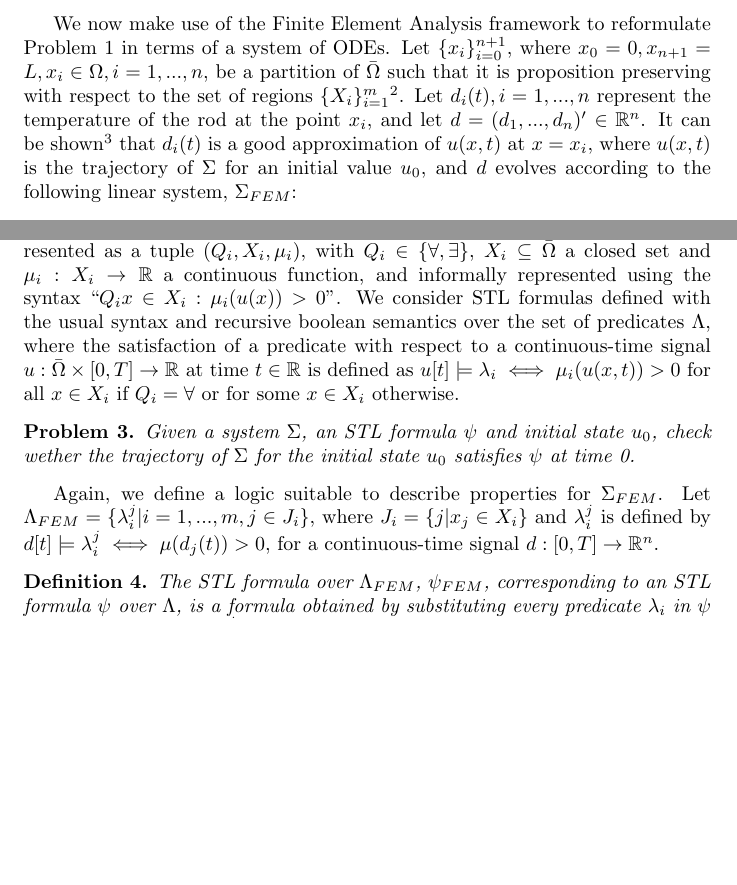
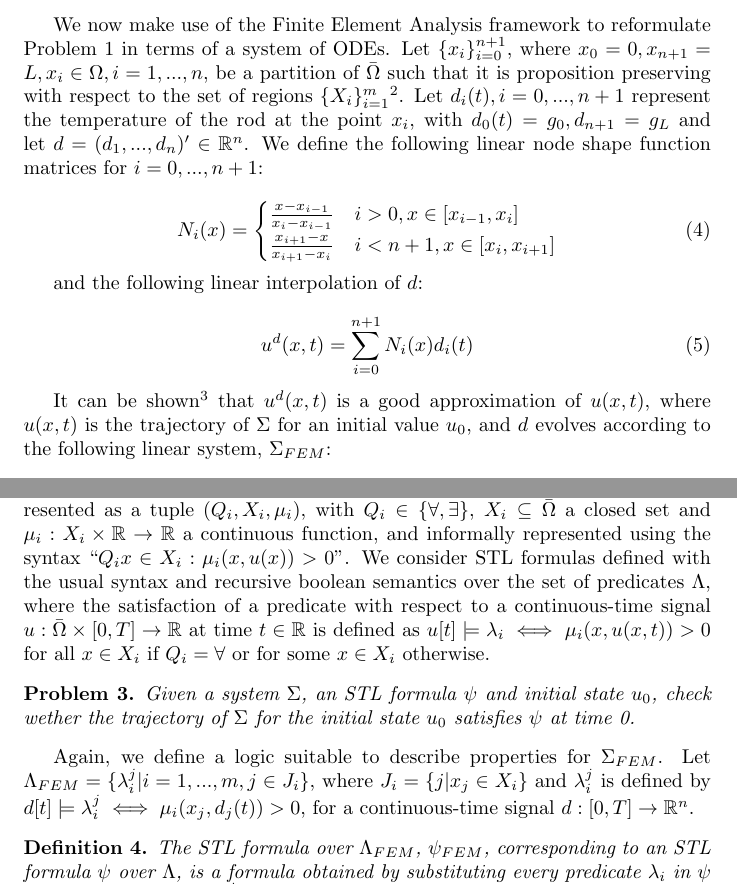
Before and after one commit to fran-penedo/femformal, a LaTeX document (doc/formulation/formulation.tex): two parts of pages 2 and 3 of 6, joined at a grey line, cut so that both start at the same text, the shorter picture padded with empty space. Compiled offline with pdfLaTeX.

Commit message:
Added interpolation bit

```diff
--- a/doc/formulation/formulation.tex
+++ b/doc/formulation/formulation.tex
@@ -139,11 +139,27 @@ Problem~\ref{pr:pde} in terms of a system of ODEs. Let $\{x_i\}_{i = 0}^{n +
 1}$, where $x_0 = 0, x_{n+1} = L, x_i \in \Omega, i = 1,...,n$, be a partition of
 $\bar\Omega$ such that it is proposition preserving with respect to the set of
 regions $\{X_i\}_{i = 1}^{m}$\footnote{This is well defined since the $X_i$ are
-closed and there are a finite number of them}. Let $d_i(t), i = 1,...,n$ represent the
-temperature of the rod at the point $x_i$, and let $d = (d_1, ..., d_n)' \in
-\R^n$. It can be shown\footnote{\fran{At some point I'll fill in the details of the
-construction of $A$ and $b$}} that $d_i(t)$ is a good approximation of
-$u(x, t)$ at $x=x_i$, where $u(x,t)$ is the trajectory of $\Sigma$ for an
+closed and there are a finite number of them}. Let $d_i(t), i = 0,...,n+1$ represent the
+temperature of the rod at the point $x_i$, with $d_0(t) = g_0, d_{n+1} = g_L$ and let $d = (d_1, ..., d_n)' \in
+\R^n$. We define the following linear node shape function matrices for $i =
+0,...,n+1$:
+
+\begin{equation}
+    N_i(x) = \begin{cases}
+        \frac{x - x_{i - 1}}{x_i - x_{i - 1}} & i > 0, x \in [x_{i-1}, x_i] \\
+        \frac{x_{i+1} - x}{x_{i+1} - x_{i}} & i < n+1, x \in [x_{i}, x_{i+1}]
+    \end{cases}
+\end{equation}
+
+and the following linear interpolation of $d$:
+
+\begin{equation}
+    u^d(x, t) = \sum_{i=0}^{n+1} N_i(x) d_i(t)
+\end{equation}
+
+It can be shown\footnote{\fran{At some point I'll fill in the details of the
+construction of $A$ and $b$}} that $u^d(x, t)$ is a good approximation of
+$u(x, t)$, where $u(x,t)$ is the trajectory of $\Sigma$ for an
 initial value $u_0$, and $d$ evolves
 according to the following linear system, $\Sigma_{FEM}$:
 
@@ -212,13 +228,13 @@ propositions in $\Pi_{FEM}$ so that the converse of Th.~\ref{th:equiv} is true.}
 Let $\Lambda = \{\lambda_i | i = 1,...,m\}$ be a set of predicates, where
 $\lambda_i$ is a predicate represented as a tuple $(Q_i, X_i, \mu_i)$, with $Q_i
 \in \{\forall, \exists\}$, $X_i
-\subseteq \bar\Omega$ a closed set and $\mu_i : X_i \to \R$ a continuous function,
-and informally represented using the syntax $``Q_i x \in X_i : \mu_i(u(x)) >
+\subseteq \bar\Omega$ a closed set and $\mu_i : X_i \times \R \to \R$ a continuous function,
+and informally represented using the syntax $``Q_i x \in X_i : \mu_i(x, u(x)) >
 0"$. We consider STL formulas defined with the usual syntax and recursive boolean
 semantics over the set of predicates $\Lambda$, where the satisfaction of a
 predicate with respect to a continuous-time signal $u : \bar\Omega \times [0, T]
 \to \R$ at time $t \in \R$ is defined as $u[t] \models \lambda_i \iff
-\mu_i(u(x, t)) > 0$ for all $x \in X_i$ if $Q_i = \forall$ or for some $x \in
+\mu_i(x, u(x, t)) > 0$ for all $x \in X_i$ if $Q_i = \forall$ or for some $x \in
 X_i$ otherwise.
 
 \begin{problem}
@@ -230,7 +246,7 @@ X_i$ otherwise.
 Again, we define a logic suitable to describe properties for $\Sigma_{FEM}$. Let
 $\Lambda_{FEM} = \{\lambda_i^j | i = 1,...,m, j \in J_i\}$, where $J_i= \{j |
 x_j \in X_i\}$ and $\lambda_i^j$ is defined by $d[t] \models \lambda_i^j \iff
-\mu(d_j(t)) > 0$, for a continuous-time signal $d : [0, T] \to \R^n$.
+\mu_i(x_j, d_j(t)) > 0$, for a continuous-time signal $d : [0, T] \to \R^n$.
 
 \begin{definition}
     The STL formula over $\Lambda_{FEM}$, $\psi_{FEM}$, corresponding to an STL
```
